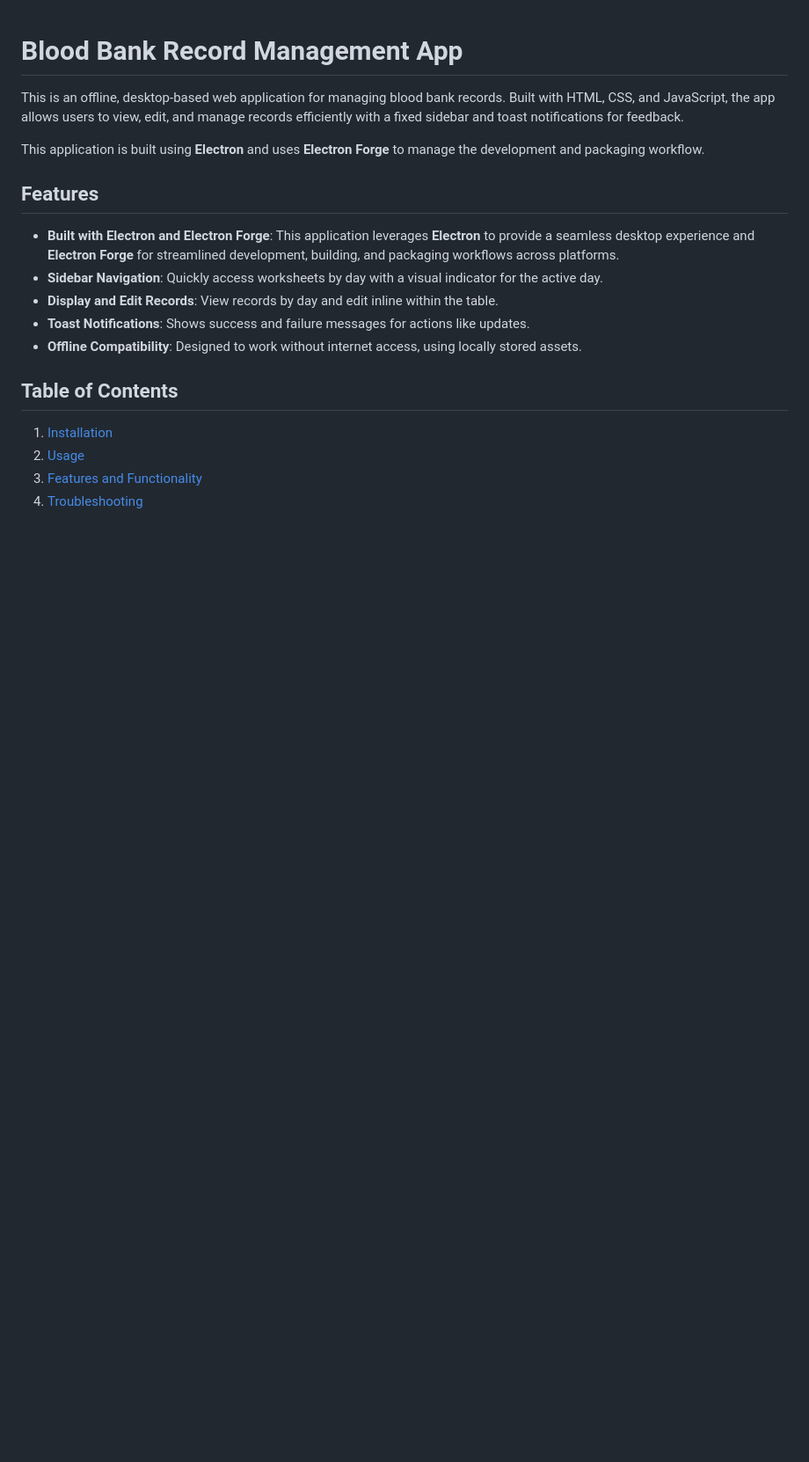
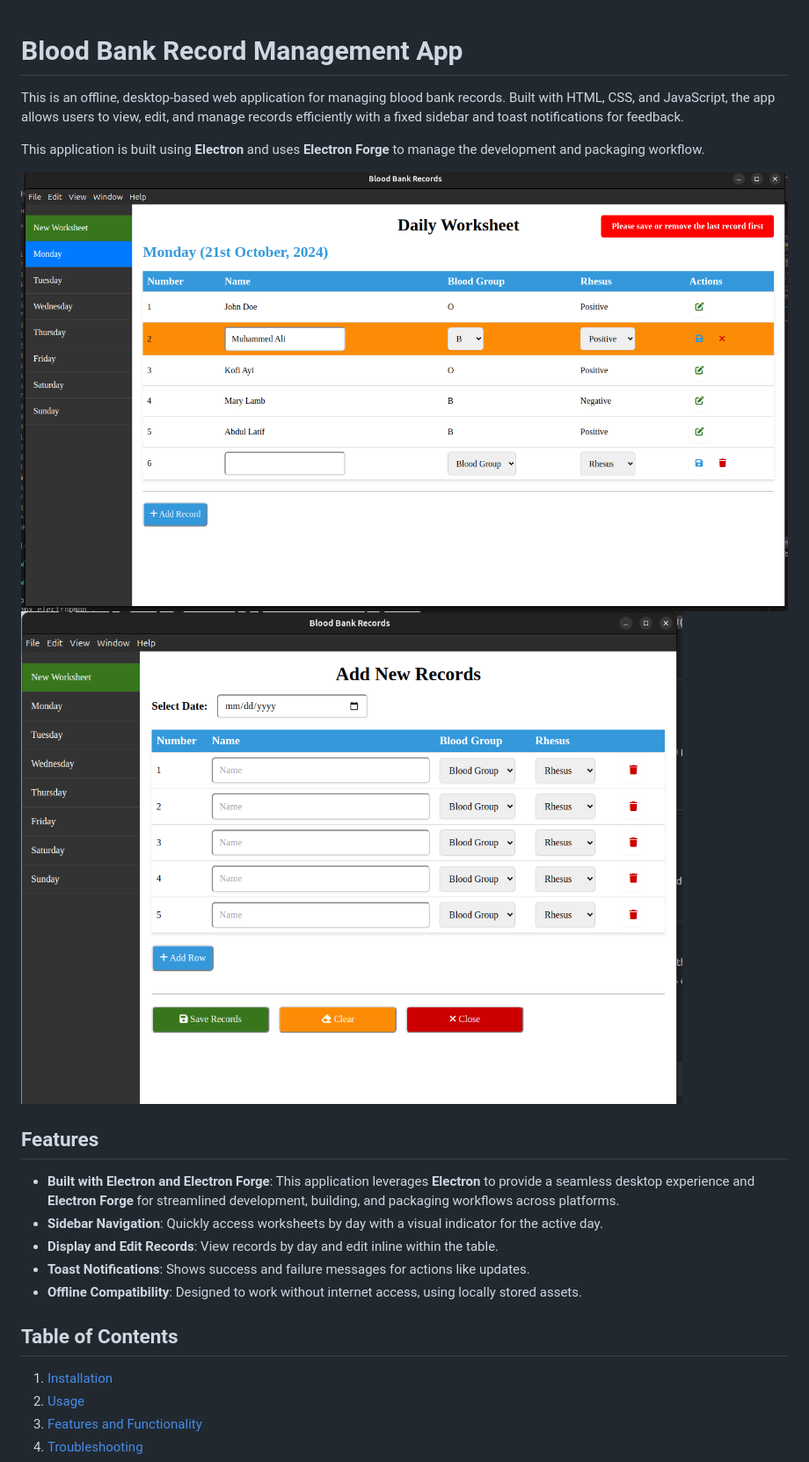
Before and after one commit to at-tawlib/blood-bank-records, a Markdown page: README.md, the part around the change. Shown: that part at 88% size. GitHub-like rendering; blank space fills up the shorter version.

```diff
--- a/README.md
+++ b/README.md
@@ -3,6 +3,9 @@
 This is an offline, desktop-based web application for managing blood bank records. Built with HTML, CSS, and JavaScript, the app allows users to view, edit, and manage records efficiently with a fixed sidebar and toast notifications for feedback.
 
 This application is built using **Electron** and uses **Electron Forge** to manage the development and packaging workflow.
+
+![Daily Worksheet](src/assets/screenshots/daily-worksheet.png)
+![New Worksheet](src/assets/screenshots/new-worksheet.png)
 
 ## Features
 - **Built with Electron and Electron Forge**: This application leverages **Electron** to provide a seamless desktop experience and **Electron Forge** for streamlined development, building, and packaging workflows across platforms.
```
